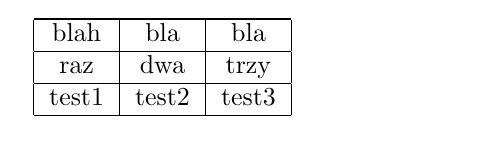
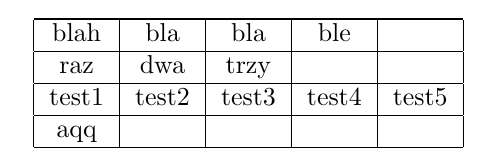
Before and after one commit to sigrond/ASU, a LaTeX document (t1.tex): part of the page, cut so that both start at the same text. Compiled offline with pdfLaTeX.

```diff
--- a/t1.tex
+++ b/t1.tex
@@ -1,14 +1,17 @@
 \documentclass{article}
 \begin{document}
-\begin{tabular}{|c|c|c|}\hline
-blah & bla & bla
+\begin{tabular}{|c|c|c|c|c|}\hline
+blah & bla & bla & ble
+ & \\
+\hline
+raz & dwa & trzy
+ &  & \\
+\hline
+test1 & test2 & test3 & test4 & test5
 \\
 \hline
-raz & dwa & trzy
-\\
-\hline
-test1 & test2 & test3
-\\
+aqq
+ &  &  &  & \\
 \hline
 \end{tabular}
 \end{document}
```
Also changed, not shown: test.txt (+3 -2 lines), t1.pdf, 2 other files.
